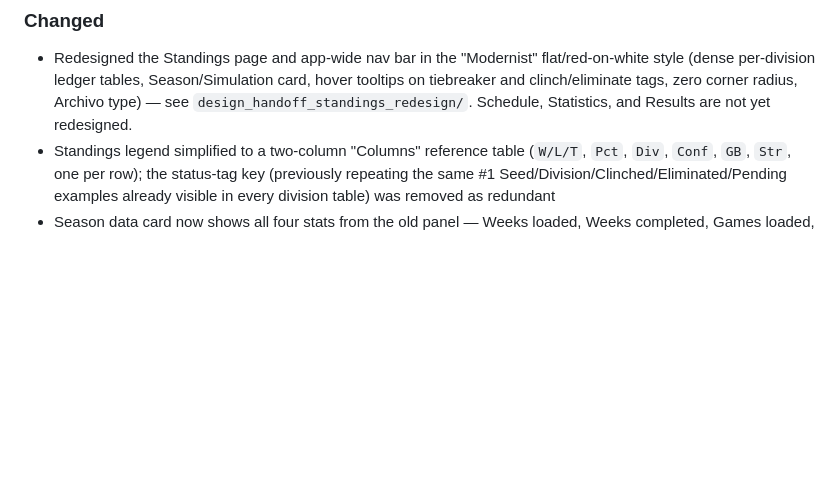
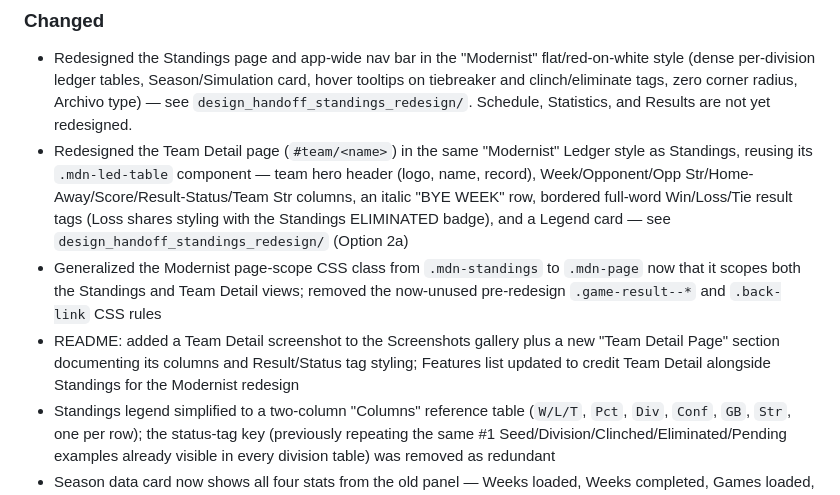
Before and after one commit to LordOfTheSnow/nfl-playoff-rankings-mc-sim, a Markdown page: CHANGELOG.md, the part around the change. Drawn GitHub-style; blank space fills up the shorter version.

```diff
--- a/CHANGELOG.md
+++ b/CHANGELOG.md
@@ -9,6 +9,9 @@ and this project adheres to [Semantic Versioning](https://semver.org/spec/v2.0.0
 
 ### Changed
 - Redesigned the Standings page and app-wide nav bar in the "Modernist" flat/red-on-white style (dense per-division ledger tables, Season/Simulation card, hover tooltips on tiebreaker and clinch/eliminate tags, zero corner radius, Archivo type) — see `design_handoff_standings_redesign/`. Schedule, Statistics, and Results are not yet redesigned.
+- Redesigned the Team Detail page (`#team/<name>`) in the same "Modernist" Ledger style as Standings, reusing its `.mdn-led-table` component — team hero header (logo, name, record), Week/Opponent/Opp Str/Home-Away/Score/Result-Status/Team Str columns, an italic "BYE WEEK" row, bordered full-word Win/Loss/Tie result tags (Loss shares styling with the Standings ELIMINATED badge), and a Legend card — see `design_handoff_standings_redesign/` (Option 2a)
+- Generalized the Modernist page-scope CSS class from `.mdn-standings` to `.mdn-page` now that it scopes both the Standings and Team Detail views; removed the now-unused pre-redesign `.game-result--*` and `.back-link` CSS rules
+- README: added a Team Detail screenshot to the Screenshots gallery plus a new "Team Detail Page" section documenting its columns and Result/Status tag styling; Features list updated to credit Team Detail alongside Standings for the Modernist redesign
 - Standings legend simplified to a two-column "Columns" reference table (`W/L/T`, `Pct`, `Div`, `Conf`, `GB`, `Str`, one per row); the status-tag key (previously repeating the same #1 Seed/Division/Clinched/Eliminated/Pending examples already visible in every division table) was removed as redundant
 - Season data card now shows all four stats from the old panel — Weeks loaded, Weeks completed, Games loaded, Games completed (with count and %) — instead of a trimmed three-stat row
 - README Standings screenshot replaced with the redesigned page (`doc/img/screenshot-standings-new-design.png`, season 2025, cutoff week 17); old `doc/img/screenshot-standings.png` removed
```
Also changed, not shown: README.md (+24 -1 lines), doc/img/screenshot-team-new-design.png (added), doc/img/screenshot-team.png (added), 7 other files.
